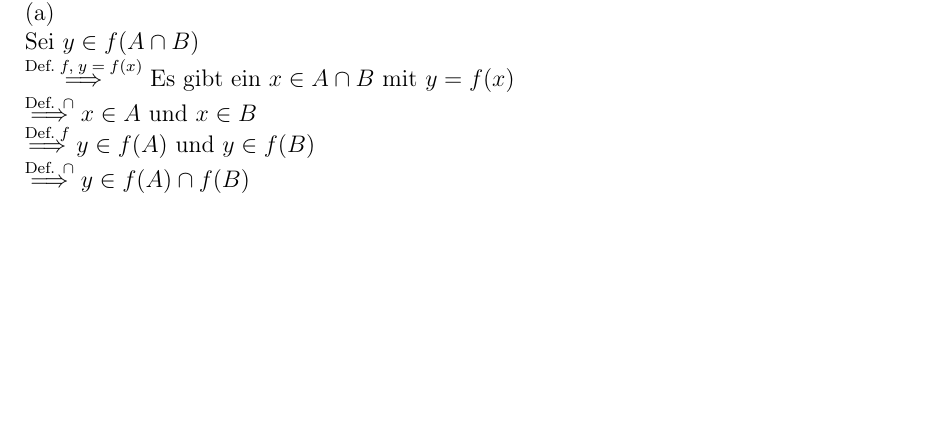
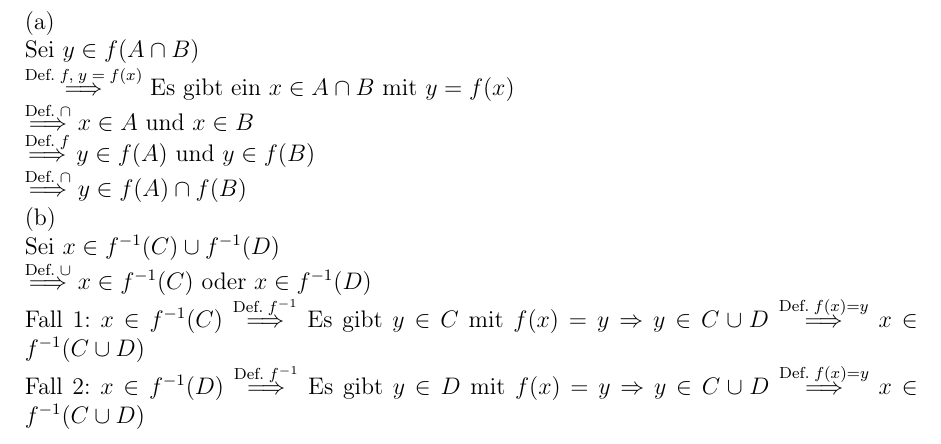
Before and after one commit to nodatapoints/zettel, a LaTeX document (la/la1.tex): part of page 3 of 3, cut so that both start at the same text, the shorter picture padded with empty space. Compiled offline with pdfLaTeX.

Commit message:
LA A1 3b

```diff
--- a/la/la1.tex
+++ b/la/la1.tex
@@ -120,10 +120,17 @@ Somit gilt das Gegenteil von \eqref{gegenbeh}, sodass $f$ injektiv ist.
 \end{align*}
 \newpage
 \textbf{Aufgabe 3}\\
+
+\newcommand{\defimpl}[1]{\stackrel{\text{Def.}\;#1}{\Longrightarrow}}
 (a)\\
 Sei $y \in f(A \cap B)$\\
-$\stackrel{\text{Def.}\;f,\;y\;=\;f(x)}{\Longrightarrow}$ Es gibt ein $x \in A \cap B$ mit $y = f(x)$ \\
-$ \stackrel{\text{Def.}\ \cap}{\Longrightarrow} x \in A$ und $x \in B$\\
+$\defimpl{f,\;y\;=\;f(x)}$ Es gibt ein $x \in A \cap B$ mit $y = f(x)$ \\
+$ \defimpl{\cap} x \in A$ und $x \in B$\\
 $\stackrel{\text{Def.}\;f}{\Longrightarrow} y \in f(A)\ \text{und}\ y \in f(B)$\\
-$ \stackrel{\text{Def.}\ \cap}{\Longrightarrow} y \in f(A) \cap f(B)$ \\
+$ \defimpl{\cap} y \in f(A) \cap f(B)$ \\
+(b)\\
+Sei $x \in f^{-1}(C) \cup f^{-1}(D)$ \\
+$\defimpl{\cup} x \in f^{-1}(C)$ oder $x \in f^{-1}(D)$ \\
+Fall 1: $x \in f^{-1}(C) \defimpl{f^{-1}}$ Es gibt $y \in C$ mit $f(x) = y \Rightarrow y \in C \cup D \defimpl{f(x) = y} x \in f^{-1}(C \cup D)$ \\
+Fall 2: $x \in f^{-1}(D) \defimpl{f^{-1}}$ Es gibt $y \in D$ mit $f(x) = y \Rightarrow y \in C \cup D \defimpl{f(x) = y} x \in f^{-1}(C \cup D)$
 \end{document}
```
